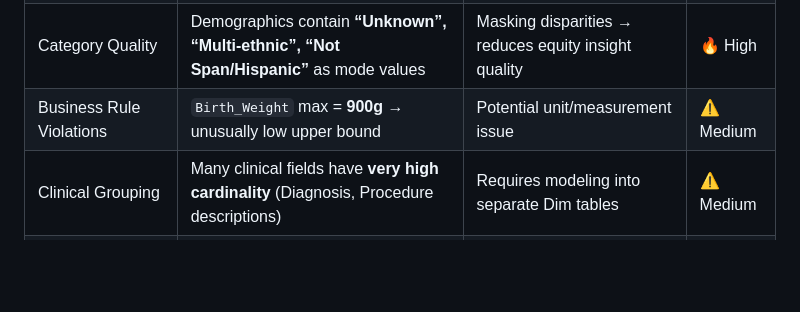
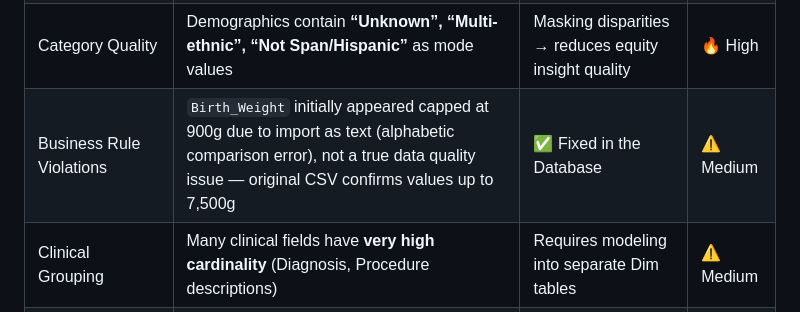
Before and after one commit to jendives2000/LongIsland_NY_Hospitals_SQL_Excel_PowerBI_Analysis, a Markdown page: Step_01_Profiling/01_Data_Profiling_&Quality_Assessments.md, the part around the change. GitHub-like rendering; blank space fills up the shorter version.

Commit message:
Updated accordingly the Profiling Results

```diff
--- a/Step_01_Profiling/01_Data_Profiling_&Quality_Assessments.md
+++ b/Step_01_Profiling/01_Data_Profiling_&Quality_Assessments.md
@@ -36,7 +36,7 @@ Output stored into: `#ColumnProfile`
 | Data Type | `Total_Charges`, `Total_Costs` are stored as **NVARCHAR with `$` formatting** | Prevents accurate cost/charge analytics | 🔥 Critical |
 | Missingness | `Zip_Code_3_digits`: **2,890 NULLs** + non-numeric “OOS” | Location and socio-economic stratification become unreliable | 🔥 High |
 | Category Quality | Demographics contain **“Unknown”, “Multi-ethnic”, “Not Span/Hispanic”** as mode values | Masking disparities → reduces equity insight quality | 🔥 High |
-| Business Rule Violations | `Birth_Weight` max = **900g** → unusually low upper bound | Potential unit/measurement issue | ⚠️ Medium |
+| Business Rule Violations | `Birth_Weight` initially appeared capped at 900g due to import as text (alphabetic comparison error), not a true data quality issue — original CSV confirms values up to 7,500g | ✅ Fixed in the Database | ⚠️ Medium |
 | Clinical Grouping | Many clinical fields have **very high cardinality** (Diagnosis, Procedure descriptions) | Requires modeling into separate Dim tables | ⚠️ Medium |
 | Standardization Needed | `Type_of_Admission` has varying labels e.g. “Elective”, “Urgent” | Affects ED vs Elective trends | ⚠️ Medium |
 | Structural | No primary key or encounter identifier | Hard to ensure encounter uniqueness | ⚠️ Medium |
```
